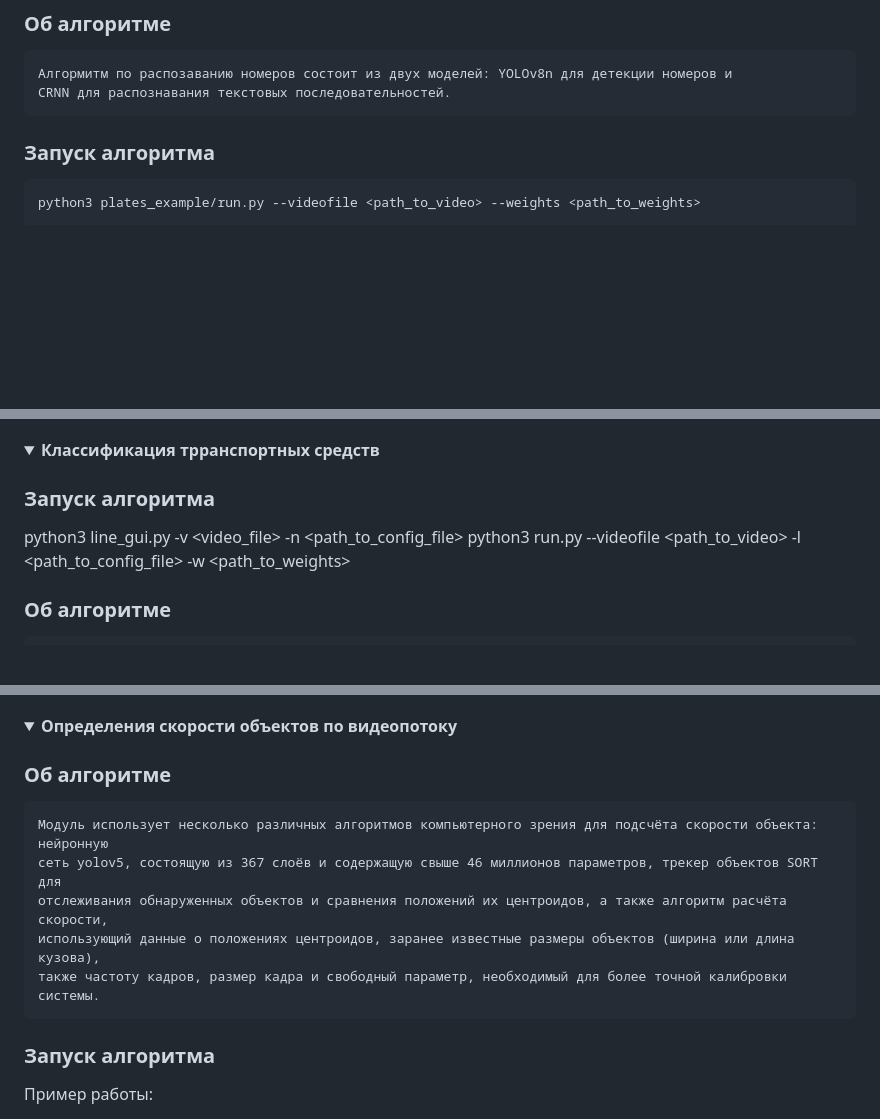
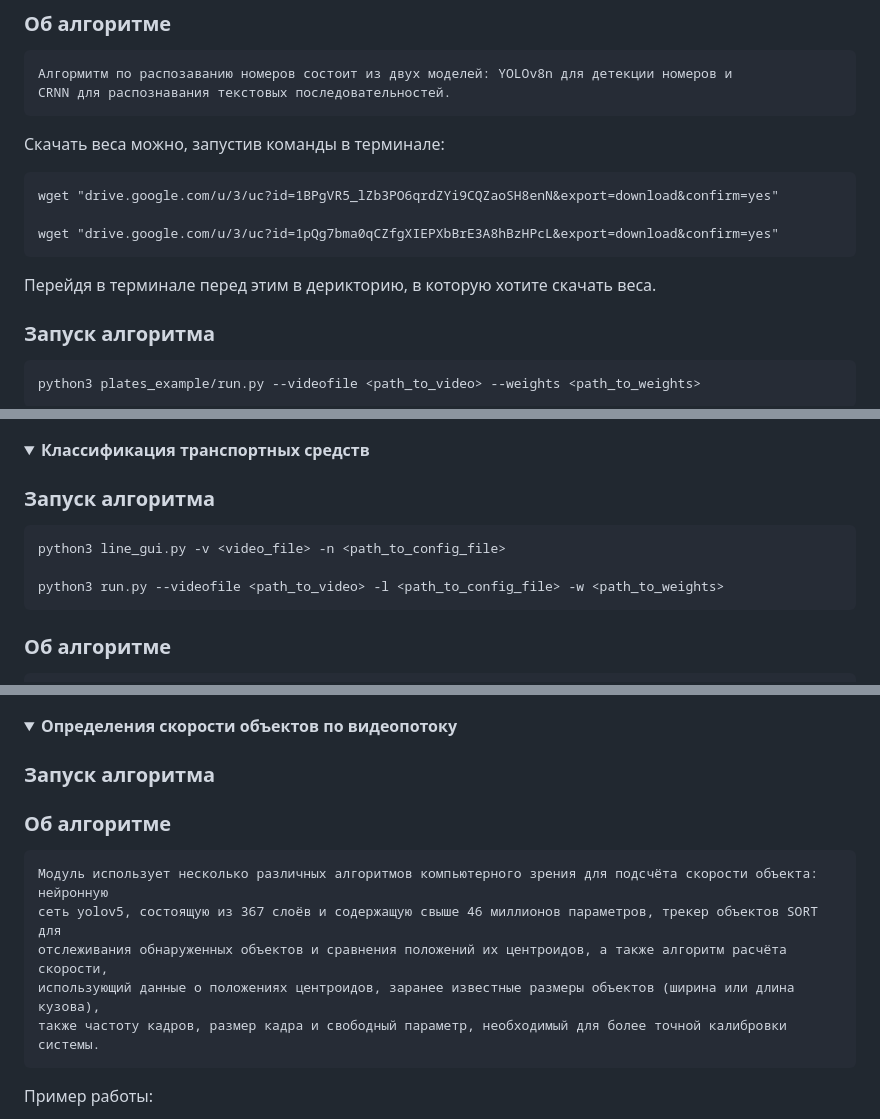
Before and after one commit to MLFreelib/cvflow, a Markdown page: README.md, 3 parts joined by grey strips. Drawn GitHub-style; blank space fills up the shorter version.

```diff
--- a/README.md
+++ b/README.md
@@ -166,6 +181,15 @@ CVFlow - набор алгоритмов на основе компьютерн
 
     Алгормитм по распозаванию номеров состоит из двух моделей: YOLOv8n для детекции номеров и
     CRNN для распознавания текстовых последовательностей.
+
+  Скачать веса можно, запустив команды в терминале:
+
+    wget "drive.google.com/u/3/uc?id=1BPgVR5_lZb3PO6qrdZYi9CQZaoSH8enN&export=download&confirm=yes"
+
+    wget "drive.google.com/u/3/uc?id=1pQg7bma0qCZfgXIEPXbBrE3A8hBzHPcL&export=download&confirm=yes"
+
+
+  Перейдя в терминале перед этим в дерикторию, в которую хотите скачать веса.
 
 ### Запуск алгоритма
 
@@ -250,11 +274,12 @@ CVFlow - набор алгоритмов на основе компьютерн
 
 
 <details open>
-<summary><b>Классификация трранспортных средств</b></summary>
+<summary><b>Классификация транспортных средств</b></summary>
 
 ### Запуск алгоритма
-python3 line_gui.py -v <video_file> -n <path_to_config_file>
-python3 run.py --videofile <path_to_video> -l <path_to_config_file> -w <path_to_weights>
+    python3 line_gui.py -v <video_file> -n <path_to_config_file>
+
+    python3 run.py --videofile <path_to_video> -l <path_to_config_file> -w <path_to_weights>
 
 
 ### Об алгоритме
@@ -322,6 +355,7 @@ python3 run.py --videofile <path_to_video> -l <path_to_config_file> -w <path_to_
 <details open>
 <summary><b>Определения скорости объектов по видеопотоку</b></summary>
 
+### Запуск алгоритма
 ### Об алгоритме
 
     Модуль использует несколько различных алгоритмов компьютерного зрения для подсчёта скорости объекта: нейронную
@@ -331,7 +365,6 @@ python3 run.py --videofile <path_to_video> -l <path_to_config_file> -w <path_to_
     также частоту кадров, размер кадра и свободный параметр, необходимый для более точной калибровки системы.
 
 
-### Запуск алгоритма
 
 
 Пример работы:
```
Also changed, not shown: other parts of README.md (+29 -6 lines).
